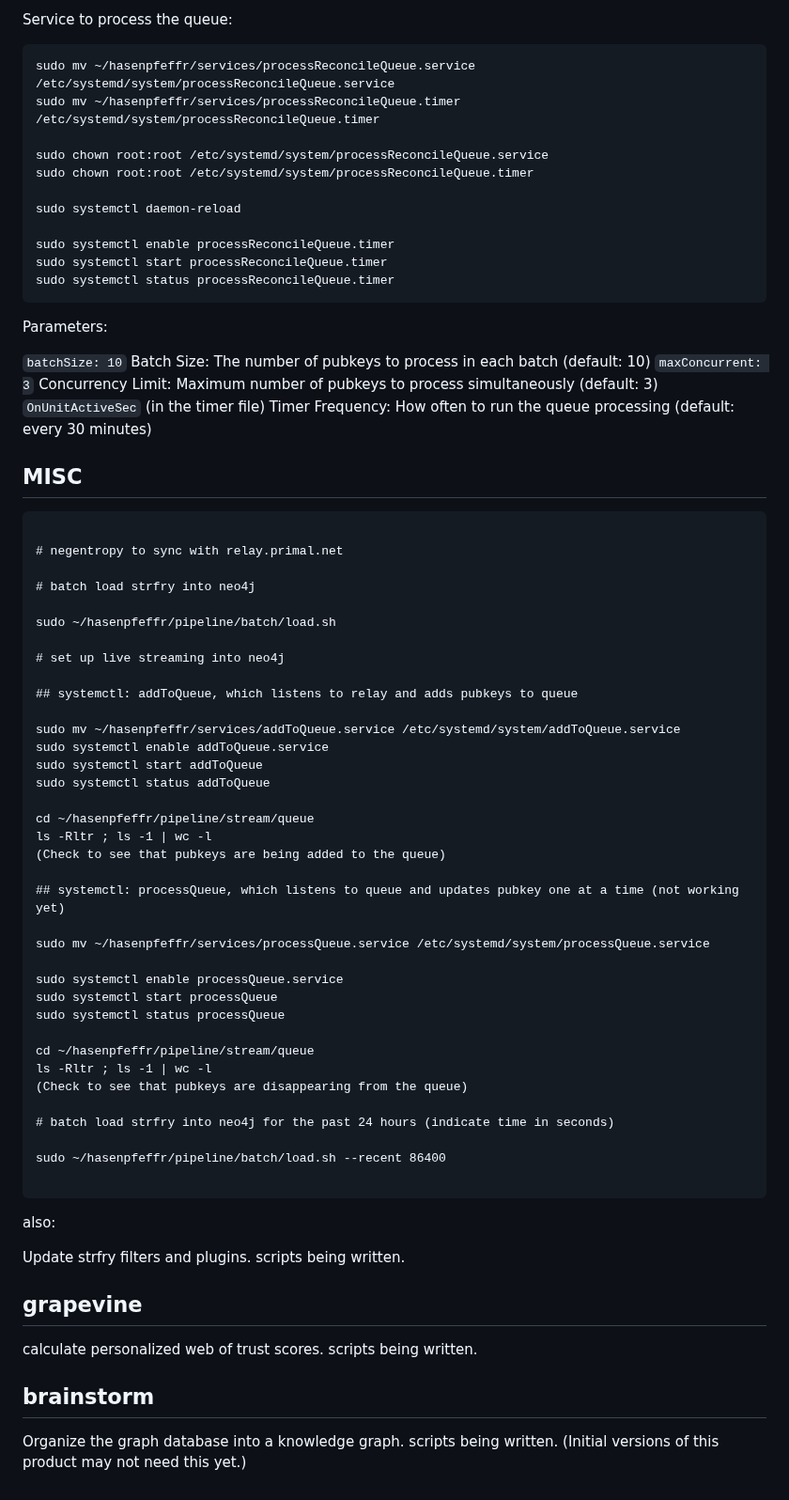
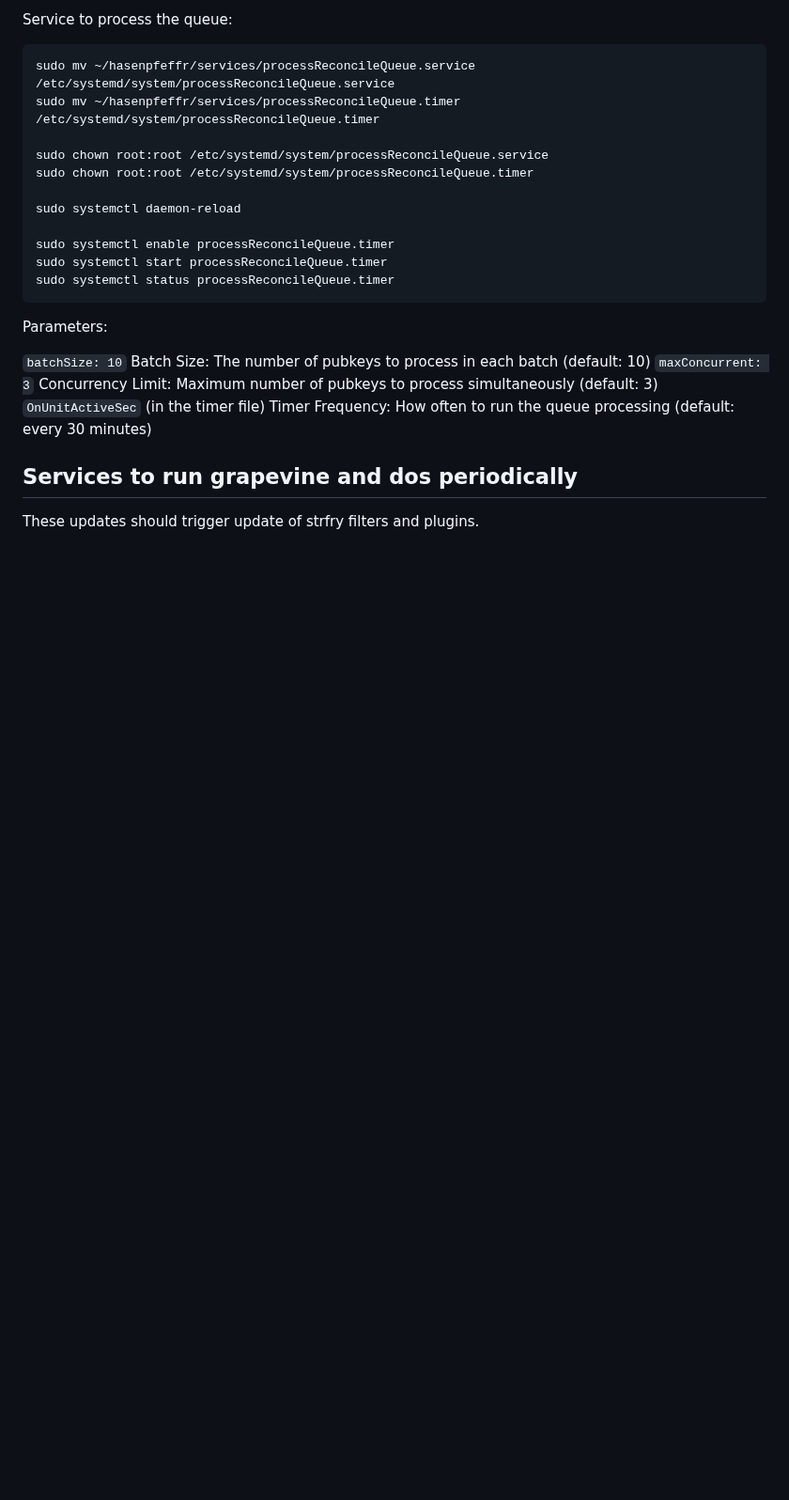
Before and after one commit to Pretty-Good-Freedom-Tech/hasenpfeffr-prepackaged, a Markdown page: docs/DEPLOYMENT.md, the part around the change. Shown at 94% size. GitHub-like rendering; blank space fills up the shorter version.

````diff
--- a/docs/DEPLOYMENT.md
+++ b/docs/DEPLOYMENT.md
@@ -370,58 +370,6 @@ Parameters:
 `OnUnitActiveSec` (in the timer file) Timer Frequency: How often to run the queue processing (default: every 30 minutes)
 
 
+## Services to run grapevine and dos periodically
 
-
-
-
-## MISC
-```
-
-# negentropy to sync with relay.primal.net
-
-# batch load strfry into neo4j
-
-sudo ~/hasenpfeffr/pipeline/batch/load.sh
-
-# set up live streaming into neo4j
-
-## systemctl: addToQueue, which listens to relay and adds pubkeys to queue
-
-sudo mv ~/hasenpfeffr/services/addToQueue.service /etc/systemd/system/addToQueue.service
-sudo systemctl enable addToQueue.service
-sudo systemctl start addToQueue
-sudo systemctl status addToQueue
-
-cd ~/hasenpfeffr/pipeline/stream/queue
-ls -Rltr ; ls -1 | wc -l
-(Check to see that pubkeys are being added to the queue)
-
-## systemctl: processQueue, which listens to queue and updates pubkey one at a time (not working yet)
-
-sudo mv ~/hasenpfeffr/services/processQueue.service /etc/systemd/system/processQueue.service
-
-sudo systemctl enable processQueue.service
-sudo systemctl start processQueue
-sudo systemctl status processQueue
-
-cd ~/hasenpfeffr/pipeline/stream/queue
-ls -Rltr ; ls -1 | wc -l
-(Check to see that pubkeys are disappearing from the queue)
-
-# batch load strfry into neo4j for the past 24 hours (indicate time in seconds)
-
-sudo ~/hasenpfeffr/pipeline/batch/load.sh --recent 86400
-
-```
-
-also:
-
-Update strfry filters and plugins. scripts being written.
-
-## grapevine
-
-calculate personalized web of trust scores. scripts being written.
-
-## brainstorm
-
-Organize the graph database into a knowledge graph. scripts being written. (Initial versions of this product may not need this yet.)
+These updates should trigger update of strfry filters and plugins.
````
